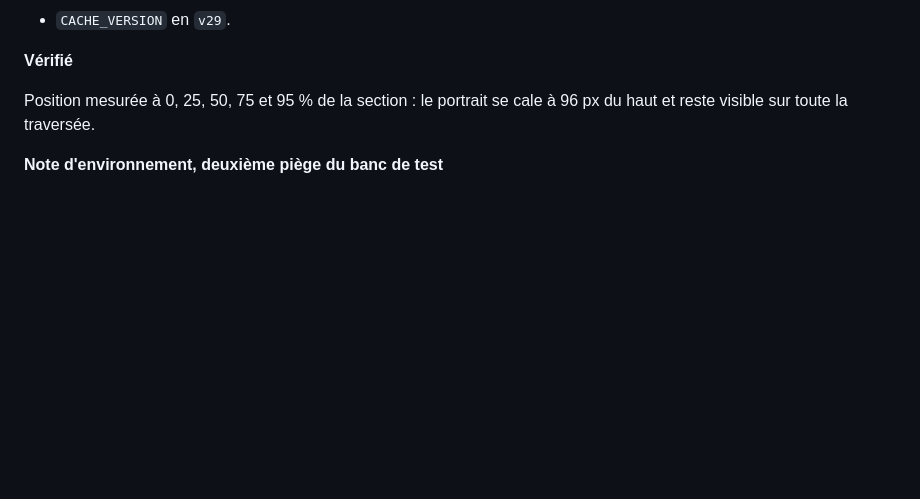
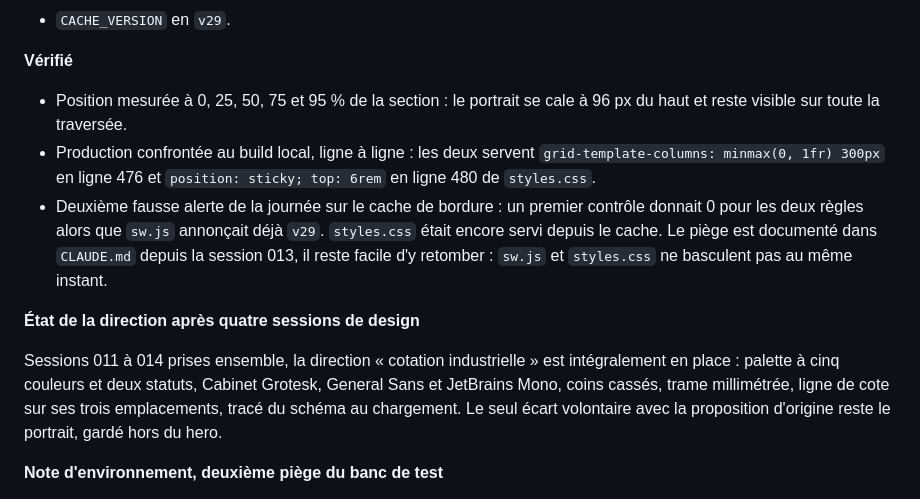
Before and after one commit to amouzougit/portfolioo, a Markdown page: SESSIONS.md, the part around the change. Rendered like a GitHub page; blank space fills up the shorter version.

Commit message:
Journal : session 014 completee, verification production et etat de la direction
Ajout de la confrontation production / build local ligne a ligne, de la
deuxieme fausse alerte sur le cache de bordure, et d'un point d'etape sur la
direction cotation industrielle apres les sessions 011 a 014.

Co-Authored-By: Claude Opus 5 <noreply@anthropic.com>
Claude-Session: https://claude.ai/code/session_01UJr7fjhGDhGFC2Srgcfikb

```diff
--- a/SESSIONS.md
+++ b/SESSIONS.md
@@ -26,8 +26,23 @@ de la section. Agrandir la photo n'aurait traité que la moitié du défaut.
 
 **Vérifié**
 
-Position mesurée à 0, 25, 50, 75 et 95 % de la section : le portrait se cale à 96 px du haut
-et reste visible sur toute la traversée.
+- Position mesurée à 0, 25, 50, 75 et 95 % de la section : le portrait se cale à 96 px du haut
+  et reste visible sur toute la traversée.
+- Production confrontée au build local, ligne à ligne : les deux servent
+  `grid-template-columns: minmax(0, 1fr) 300px` en ligne 476 et `position: sticky; top: 6rem`
+  en ligne 480 de `styles.css`.
+- Deuxième fausse alerte de la journée sur le cache de bordure : un premier contrôle donnait
+  0 pour les deux règles alors que `sw.js` annonçait déjà `v29`. `styles.css` était encore
+  servi depuis le cache. Le piège est documenté dans `CLAUDE.md` depuis la session 013, il
+  reste facile d'y retomber : `sw.js` et `styles.css` ne basculent pas au même instant.
+
+**État de la direction après quatre sessions de design**
+
+Sessions 011 à 014 prises ensemble, la direction « cotation industrielle » est intégralement
+en place : palette à cinq couleurs et deux statuts, Cabinet Grotesk, General Sans et
+JetBrains Mono, coins cassés, trame millimétrée, ligne de cote sur ses trois emplacements,
+tracé du schéma au chargement. Le seul écart volontaire avec la proposition d'origine reste
+le portrait, gardé hors du hero.
 
 **Note d'environnement, deuxième piège du banc de test**
 
```
